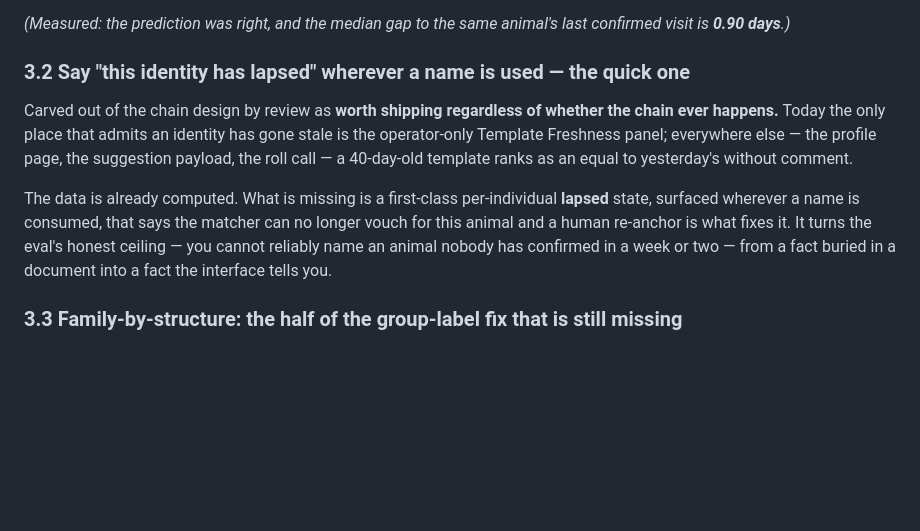
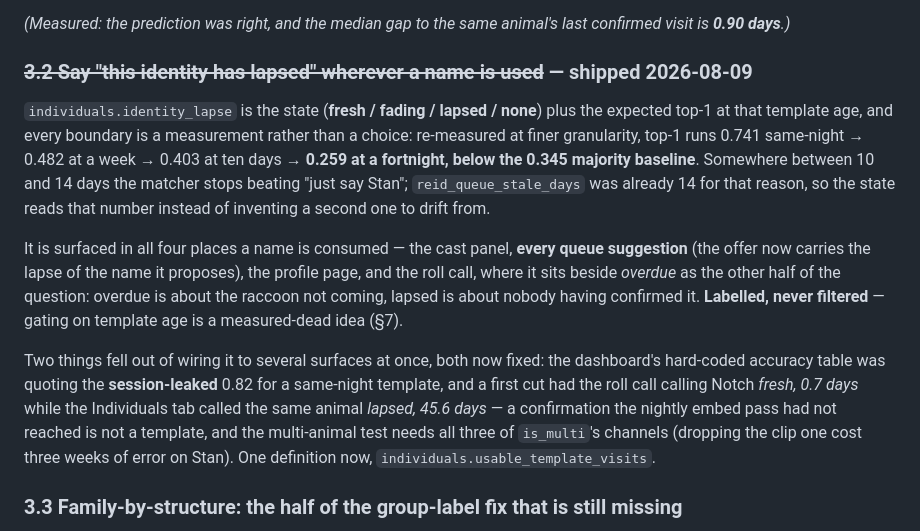
Before and after one commit to unclemattmakes/backyard-critter-cam, a Markdown page: docs/deferred-work.md, the part around the change. Drawn GitHub-style; folded sections open; blank space fills up the shorter version.

Commit message:
Mark 3.2 shipped in the living backlog
Co-Authored-By: Claude Opus 5 <noreply@anthropic.com>

```diff
--- a/docs/deferred-work.md
+++ b/docs/deferred-work.md
@@ -242,17 +242,26 @@ visit is **0.90 days**.)*
 
 </details>
 
-### 3.2 Say "this identity has lapsed" wherever a name is used — the quick one
-Carved out of the chain design by review as **worth shipping regardless of whether the chain ever
-happens.** Today the only place that admits an identity has gone stale is the operator-only
-Template Freshness panel; everywhere else — the profile page, the suggestion payload, the roll
-call — a 40-day-old template ranks as an equal to yesterday's without comment.
+### ~~3.2 Say "this identity has lapsed" wherever a name is used~~ — **shipped 2026-08-09**
+`individuals.identity_lapse` is the state (**fresh / fading / lapsed / none**) plus the expected
+top-1 at that template age, and every boundary is a measurement rather than a choice: re-measured
+at finer granularity, top-1 runs 0.741 same-night → 0.482 at a week → 0.403 at ten days → **0.259
+at a fortnight, below the 0.345 majority baseline**. Somewhere between 10 and 14 days the matcher
+stops beating "just say Stan"; `reid_queue_stale_days` was already 14 for that reason, so the
+state reads that number instead of inventing a second one to drift from.
 
-The data is already computed. What is missing is a first-class per-individual **lapsed** state,
-surfaced wherever a name is consumed, that says the matcher can no longer vouch for this animal
-and a human re-anchor is what fixes it. It turns the eval's honest ceiling — you cannot reliably
-name an animal nobody has confirmed in a week or two — from a fact buried in a document into a
-fact the interface tells you.
+It is surfaced in all four places a name is consumed — the cast panel, **every queue suggestion**
+(the offer now carries the lapse of the name it proposes), the profile page, and the roll call,
+where it sits beside *overdue* as the other half of the question: overdue is about the raccoon not
+coming, lapsed is about nobody having confirmed it. **Labelled, never filtered** — gating on
+template age is a measured-dead idea (§7).
+
+Two things fell out of wiring it to several surfaces at once, both now fixed: the dashboard's
+hard-coded accuracy table was quoting the **session-leaked** 0.82 for a same-night template, and
+a first cut had the roll call calling Notch *fresh, 0.7 days* while the Individuals tab called the
+same animal *lapsed, 45.6 days* — a confirmation the nightly embed pass had not reached is not a
+template, and the multi-animal test needs all three of `is_multi`'s channels (dropping the clip one
+cost three weeks of error on Stan). One definition now, `individuals.usable_template_visits`.
 
 ### 3.3 Family-by-structure: the half of the group-label fix that is still missing
 The **defensive** half shipped (group labels can no longer poison the template pool). The
```
